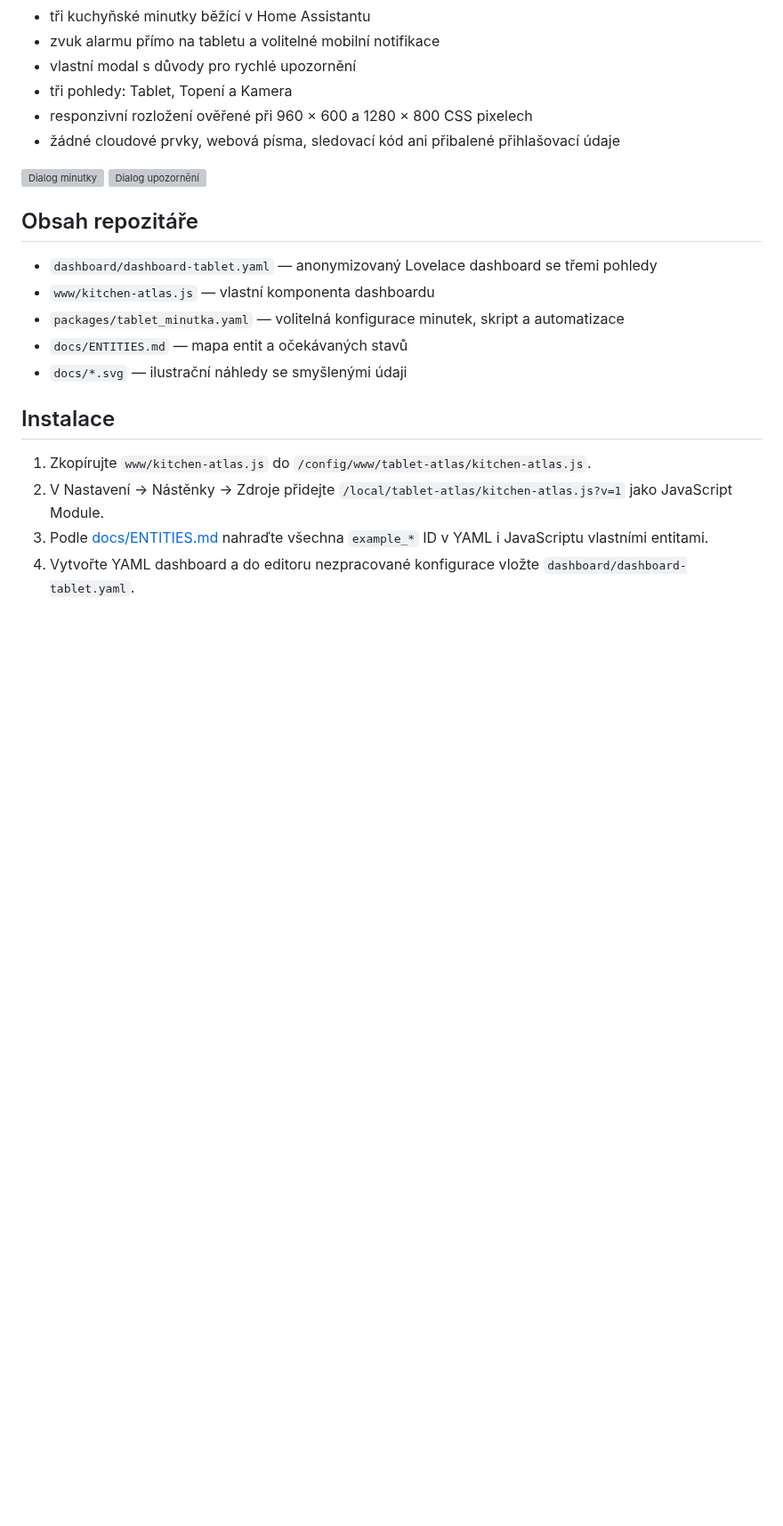
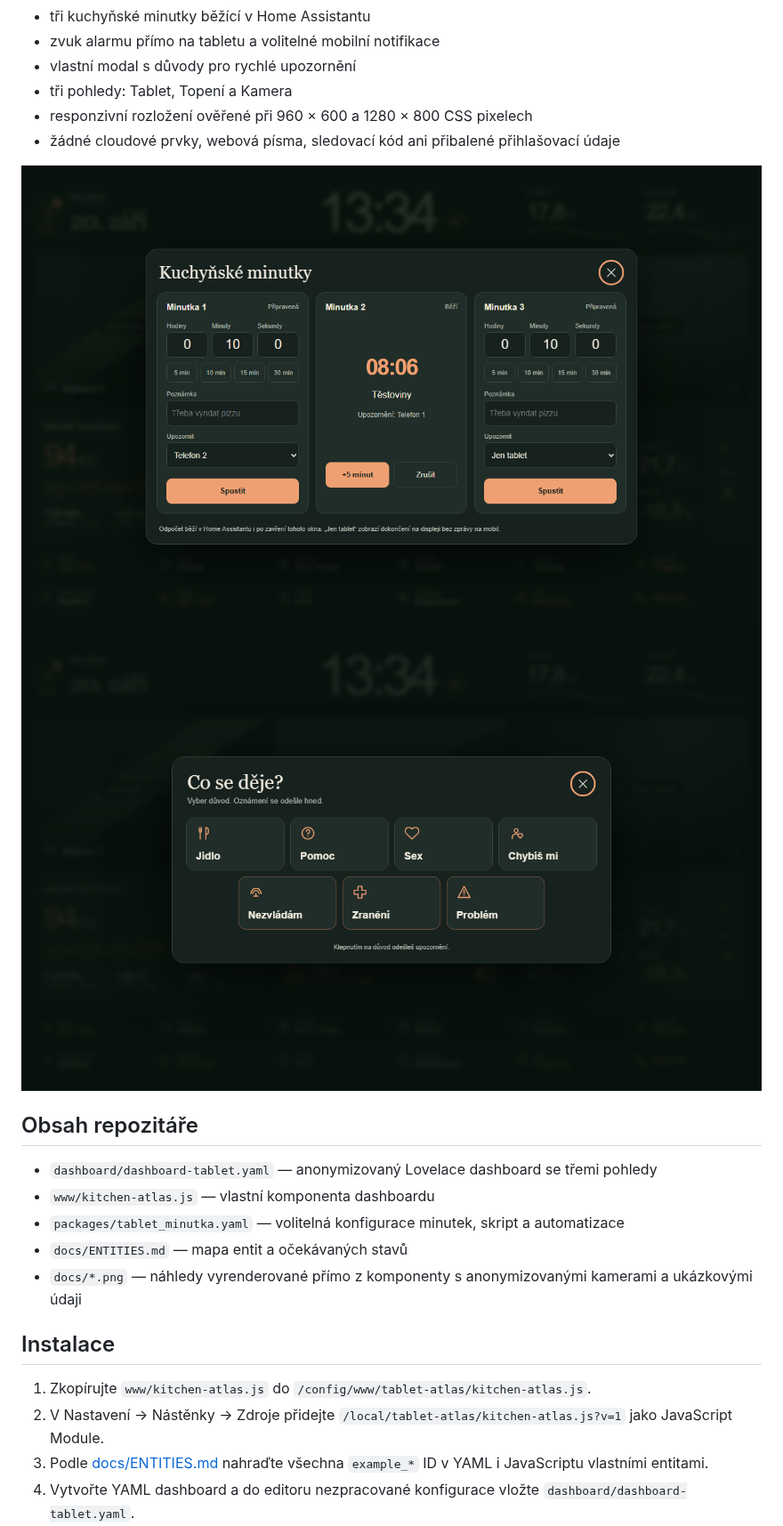
Before and after one commit to vlakant/home-assistant-tablet-dashboard, a Markdown page: README.md, the part around one of its changes. Shown at 89% size. Rendered like a GitHub page; pictures changed too: docs/call-preview.png (added), docs/timer-preview.png (added); blank space fills up the shorter version; grey boxes are pictures that could not be loaded.

Commit message:
Replace mockups with rendered dashboard previews

```diff
--- a/README.md
+++ b/README.md
@@ -17,8 +17,8 @@ Vlastní trvale tmavý dashboard určený pro tablet položený na šířku. Hla
 - responzivní rozložení ověřené při 960 × 600 a 1280 × 800 CSS pixelech
 - žádné cloudové prvky, webová písma, sledovací kód ani přibalené přihlašovací údaje
 
-![Dialog minutky](docs/timer-preview.svg)
-![Dialog upozornění](docs/call-preview.svg)
+![Skutečný dialog minutky](docs/timer-preview.png)
+![Skutečný dialog upozornění](docs/call-preview.png)
 
 ## Obsah repozitáře
 
@@ -26,7 +26,7 @@ Vlastní trvale tmavý dashboard určený pro tablet položený na šířku. Hla
 - `www/kitchen-atlas.js` — vlastní komponenta dashboardu
 - `packages/tablet_minutka.yaml` — volitelná konfigurace minutek, skript a automatizace
 - `docs/ENTITIES.md` — mapa entit a očekávaných stavů
-- `docs/*.svg` — ilustrační náhledy se smyšlenými údaji
+- `docs/*.png` — náhledy vyrenderované přímo z komponenty s anonymizovanými kamerami a ukázkovými údaji
 
 ## Instalace
 
```
Also changed, not shown: other parts of README.md (+2 -2 lines), README.en.md (+5 -5 lines), SECURITY.md (+1 -1 lines), docs/dashboard-preview.png (added), 3 other files.
